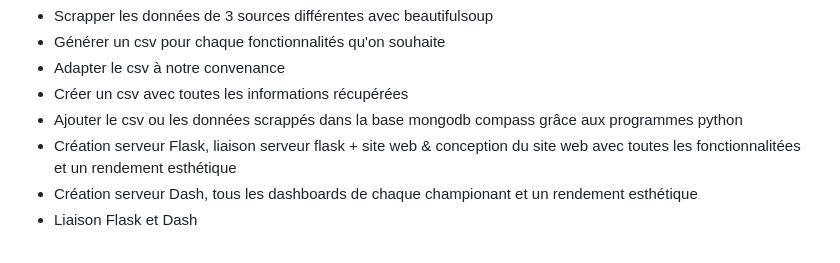
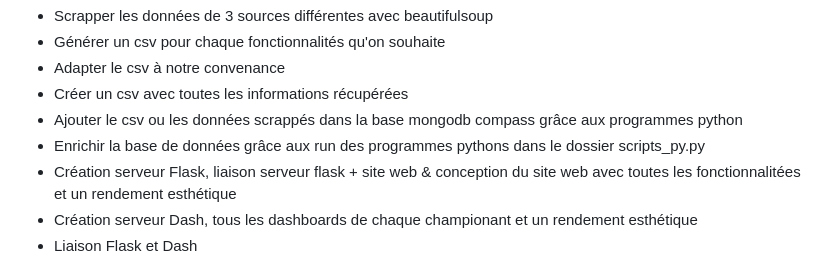
Before and after one commit to Wassil91/SoccerStats, a Markdown page: README.md, the part around the change. Drawn GitHub-style.

```diff
--- a/README.md
+++ b/README.md
@@ -28,6 +28,7 @@ Les différentes étapes sont :
  - Adapter le csv à notre convenance
  - Créer un csv avec toutes les informations récupérées
  - Ajouter le csv ou les données scrappés dans la base mongodb compass grâce aux programmes python
+ - Enrichir la base de données grâce aux run des programmes pythons dans le dossier scripts_py.py
  - Création serveur Flask, liaison serveur flask + site web & conception du site web avec toutes les fonctionnalitées et un rendement esthétique
  - Création serveur Dash, tous les dashboards de chaque championant et un rendement esthétique
  - Liaison Flask et Dash
```
